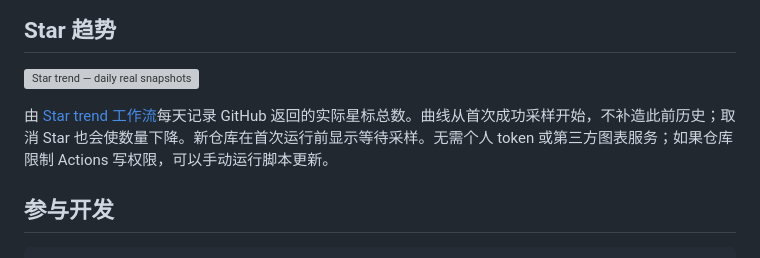
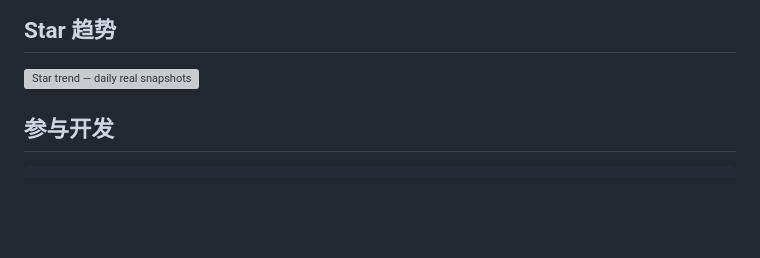
Before and after one commit to xeonphi1/memlikehuman, a Markdown page: README.md, the part around the change. GitHub-like rendering; blank space fills up the shorter version; grey boxes are pictures that could not be loaded.

```diff
--- a/README.md
+++ b/README.md
@@ -136,7 +136,7 @@ uv run memlikehuman recall '' --cue-key 'photo:sha256:YOUR_IMAGE_HASH'
 
 [![Star trend — daily real snapshots](docs/assets/star-history.svg)](https://github.com/xeonphi1/memlikehuman/stargazers)
 
-由 [Star trend 工作流](.github/workflows/stars.yml)每天记录 GitHub 返回的实际星标总数。曲线从首次成功采样开始，不补造此前历史；取消 Star 也会使数量下降。新仓库在首次运行前显示等待采样。无需个人 token 或第三方图表服务；如果仓库限制 Actions 写权限，可以手动运行脚本更新。
+
 
 ## 参与开发
 
```
